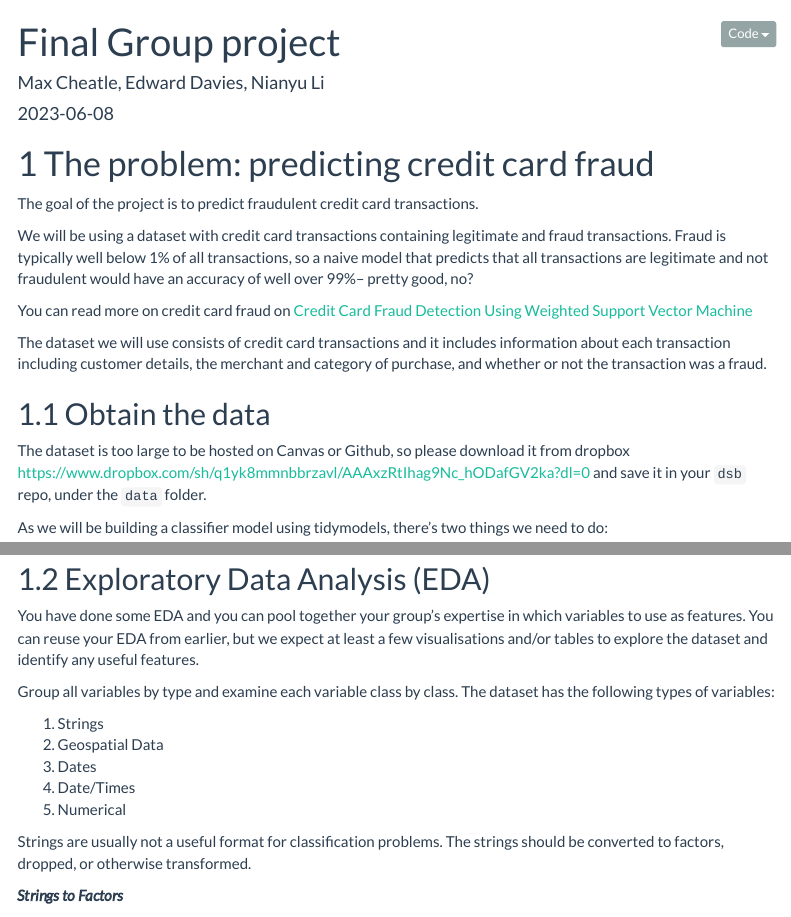
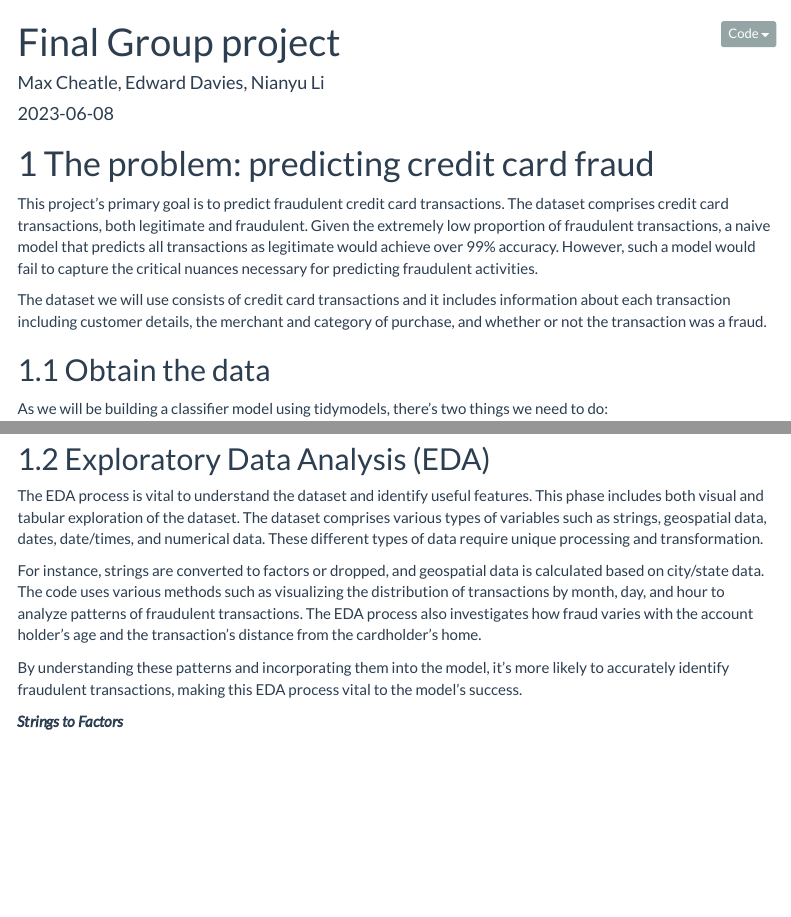
Before and after one commit to maxcheatle/dsb_2023_g8, an R Markdown document (final_group_project.Rmd): the page in a window 1100 px wide, from its top, and a second part further down, joined at a grey line. Rendered offline with R 4.5, knitr and Pandoc, with nearby package versions; some code elsewhere in the file could not run offline; menus at the side of the page are left out; long lines of code are wrapped.

Commit message:
Formal Text Part 1

```diff
--- a/final_group_project.Rmd
+++ b/final_group_project.Rmd
@@ -33,14 +33,8 @@ library(ggthemes)
 
 # The problem: predicting credit card fraud
 
-The goal of the project is to predict fraudulent credit card transactions.
-
-We will be using a dataset with credit card transactions containing legitimate and fraud transactions. Fraud is typically well below 1% of all transactions, so a naive model that predicts that all transactions are legitimate and not fraudulent would have an accuracy of well over 99%-- pretty good, no?
-
-You can read more on credit card fraud on [Credit Card Fraud Detection Using Weighted Support Vector Machine](https://www.scirp.org/journal/paperinformation.aspx?paperid=105944)
+This project's primary goal is to predict fraudulent credit card transactions. The dataset comprises credit card transactions, both legitimate and fraudulent. Given the extremely low proportion of fraudulent transactions, a naive model that predicts all transactions as legitimate would achieve over 99% accuracy. However, such a model would fail to capture the critical nuances necessary for predicting fraudulent activities.
 
 The dataset we will use consists of credit card transactions and it includes information about each transaction including customer details, the merchant and category of purchase, and whether or not the transaction was a fraud.
 
 ## Obtain the data
-
-The dataset is too large to be hosted on Canvas or Github, so please download it from dropbox <https://www.dropbox.com/sh/q1yk8mmnbbrzavl/AAAxzRtIhag9Nc_hODafGV2ka?dl=0> and save it in your `dsb` repo, under the `data` folder.
@@ -118,17 +117,13 @@ card_fraud <- card_fraud %>%
 
 ## Exploratory Data Analysis (EDA)
 
-You have done some EDA and you can pool together your group's expertise in which variables to use as features. You can reuse your EDA from earlier, but we expect at least a few visualisations and/or tables to explore the dataset and identify any useful features.
+The EDA process is vital to understand the dataset and identify useful features. This phase includes both visual and tabular exploration of the dataset. The dataset comprises various types of variables such as strings, geospatial data, dates, date/times, and numerical data. These different types of data require unique processing and transformation.
 
-Group all variables by type and examine each variable class by class. The dataset has the following types of variables:
+For instance, strings are converted to factors or dropped, and geospatial data is calculated based on city/state data. The code uses various methods such as visualizing the distribution of transactions by month, day, and hour to analyze patterns of fraudulent transactions. The EDA process also investigates how fraud varies with the account holder's age and the transaction's distance from the cardholder's home.
 
-1.  Strings
-2.  Geospatial Data
-3.  Dates
-4.  Date/Times
-5.  Numerical
+By understanding these patterns and incorporating them into the model, it's more likely to accurately identify fraudulent transactions, making this EDA process vital to the model's success.
 
-Strings are usually not a useful format for classification problems. The strings should be converted to factors, dropped, or otherwise transformed.
+
 
 ***Strings to Factors***
 
```
Also changed, not shown: final_group_project.Rmd (13 more changed lines).
